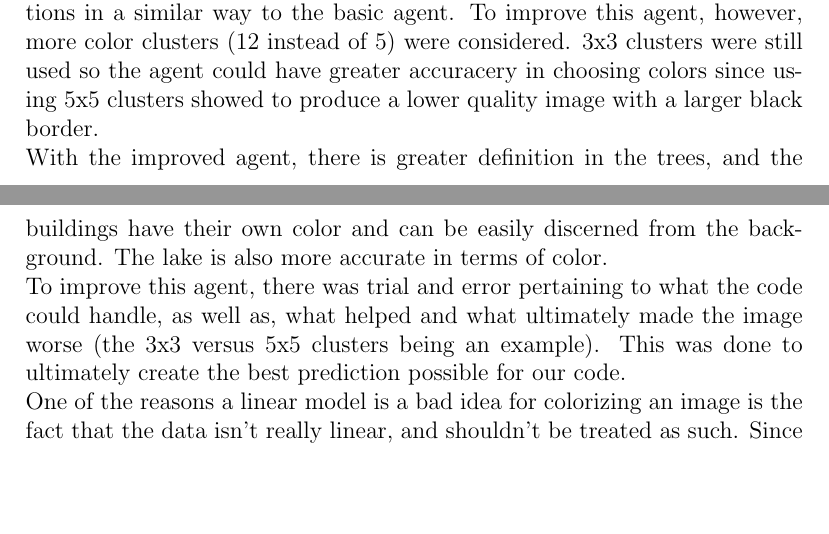
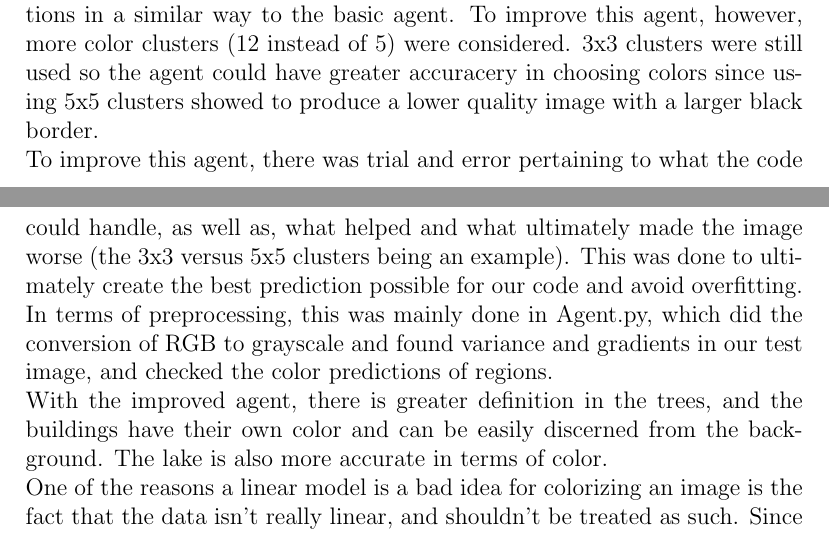
Before and after one commit to Steefuno/Colorizing, a LaTeX document (Report/Report.tex): two parts of pages 2 and 5 of 5, joined at a grey line, cut so that both start at the same text, the shorter picture padded with empty space. Compiled offline with pdfLaTeX.

Commit message:
updated the report

```diff
--- a/Report/Report.tex
+++ b/Report/Report.tex
@@ -40,8 +40,9 @@ We could measure the quality of the final result using P-Norms between the actua
 \caption{In the above picture, the left is the training data and the right is the test data}
 \end{figure}
 The improved agent, or Color M.E. Happy (Mesmerizing Execution), functions in a similar way to the basic agent. To improve this agent, however, more color clusters (12 instead of 5) were considered. 3x3 clusters were still used so the agent could have greater accuracery in choosing colors since using 5x5 clusters showed to produce a lower quality image with a larger black border.\\
+To improve this agent, there was trial and error pertaining to what the code could handle, as well as, what helped and what ultimately made the image worse (the 3x3 versus 5x5 clusters being an example). This was done to ultimately create the best prediction possible for our code and avoid overfitting.\\
+In terms of preprocessing, this was mainly done in Agent.py, which did the conversion of RGB to grayscale and found variance and gradients in our test image, and checked the color predictions of regions.\\
 With the improved agent, there is greater definition in the trees, and the buildings have their own color and can be easily discerned from the background. The lake is also more accurate in terms of color.\\
-To improve this agent, there was trial and error pertaining to what the code could handle, as well as, what helped and what ultimately made the image worse (the 3x3 versus 5x5 clusters being an example). This was done to ultimately create the best prediction possible for our code.\\
 One of the reasons a linear model is a bad idea for colorizing an image is the fact that the data isn't really linear, and shouldn't be treated as such. Since each pixel, in the end, has to be represented by three separate values (RGB), a linear model can't accurately express how all three of these values interact and ultimately affect the final image.\\
 Ideally, with all the time, energy, and resources, the improved agent could use a strong parametric model that adjusts what color is chosen based, not only on the training data, but related pixels in the image being processed, so the final result is more comprehensive. Neural networks, as proposed in the project description, could also be used to provide deeper training.
 
```
